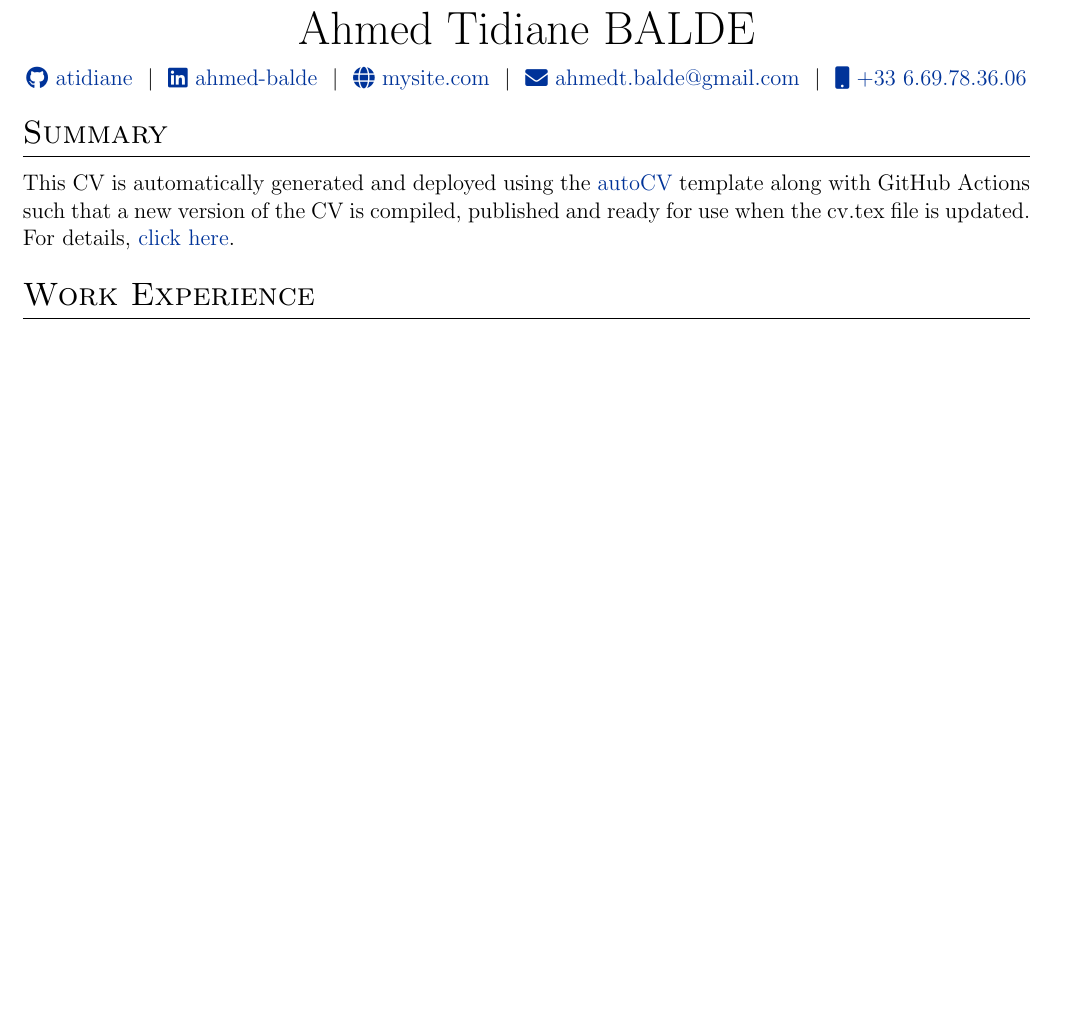
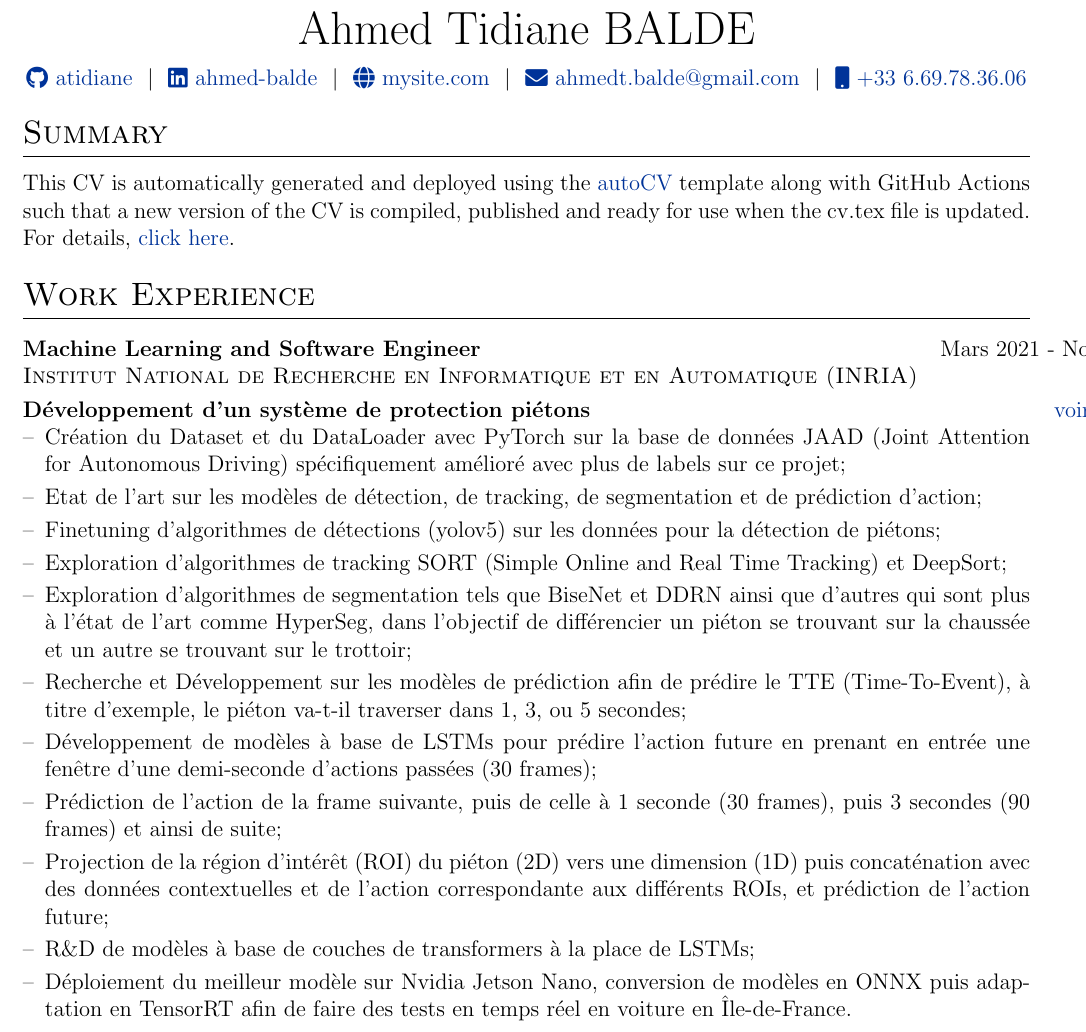
Before and after one commit to ATidiane/vitae, a LaTeX CV (cv.tex): part of page 1 of 3, cut so that both start at the same text, the shorter picture padded with empty space. Compiled offline with pdfLaTeX.

Commit message:
Adding Inria experience cv.tex

```diff
--- a/cv.tex
+++ b/cv.tex
@@ -136,6 +136,29 @@ This CV is automatically generated and deployed using the \href{https://github.c
 \section{Work Experience}
 
 \begin{tabularx}{\linewidth}{ @{}l r@{} }
+\textbf{Machine Learning and Software Engineer} & \hfill Mars 2021 - Nov 2021 \\
+\textit{\textsc{Institut National de Recherche en Informatique et en Automatique (INRIA)}} & \hfill Paris \\[3.75pt]
+\textbf{Développement d'un système de protection piétons} & \hfill \href{https://ipya.eu/}{voir IPYA} \\
+\multicolumn{2}{@{}X@{}}{
+\begin{minipage}[t]{\linewidth}
+    \begin{itemize}[nosep,after=\strut, leftmargin=1em, itemsep=3pt]
+        \item[--] Création du Dataset et du DataLoader avec PyTorch sur la base de données JAAD (Joint Attention for Autonomous Driving) spécifiquement amélioré avec plus de labels sur ce projet;
+        \item[--] Etat de l’art sur les modèles de détection, de tracking, de segmentation et de prédiction d’action;
+        \item[--] Finetuning d’algorithmes de détections (yolov5) sur les données pour la détection de piétons;
+        \item[--] Exploration d’algorithmes de tracking SORT (Simple Online and Real Time Tracking) et DeepSort;
+        \item[--] Exploration d’algorithmes de segmentation tels que BiseNet et DDRN ainsi que d’autres qui sont plus à l’état de l’art comme HyperSeg, dans l’objectif de différencier un piéton se trouvant sur la chaussée et un autre se trouvant sur le trottoir;
+        \item[--] Recherche et Développement sur les modèles de prédiction afin de prédire le TTE (Time-To-Event), à titre d’exemple, le piéton va-t-il traverser dans 1, 3, ou 5 secondes;
+        \item[--] Développement de modèles à base de LSTMs pour prédire l’action future en prenant en entrée une fenêtre d’une demi-seconde d’actions passées (30 frames);
+        \item[--] Prédiction de l’action de la frame suivante, puis de celle à 1 seconde (30 frames), puis 3 secondes (90 frames) et ainsi de suite;
+        \item[--] Projection de la région d’intérêt (ROI) du piéton (2D) vers une dimension (1D) puis concaténation avec des données contextuelles et de l’action correspondante aux différents ROIs, et prédiction de l’action future;
+        \item[--] R\&D de modèles à base de couches de transformers à la place de LSTMs;
+        \item[--] Déploiement du meilleur modèle sur Nvidia Jetson Nano, conversion de modèles en ONNX puis adaptation en TensorRT afin de faire des tests en temps réel en voiture en Île-de-France.
+    \end{itemize}
+    \end{minipage}
+}
+\end{tabularx}
+
+\begin{tabularx}{\linewidth}{ @{}l r@{} }
 \textbf{R\&D Deep Learning Engineer Intern} & \hfill Mars 2020 - Août 2020 \\
 \textit{\textsc{Groupe PSA}} & \hfill Velizy Villacoublay \\[3.75pt]
 \multicolumn{2}{@{}X@{}}{
```
